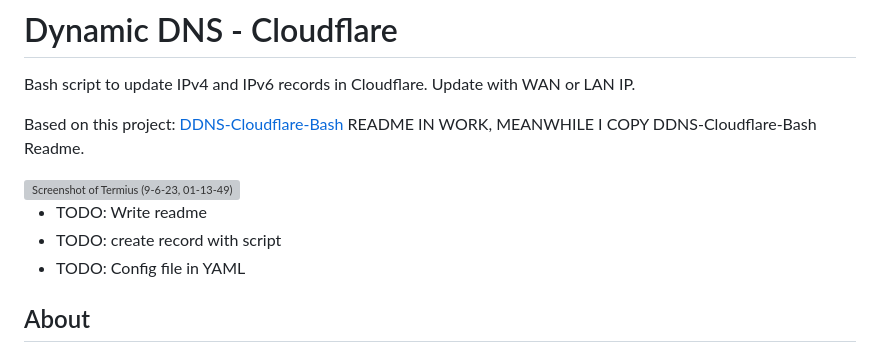
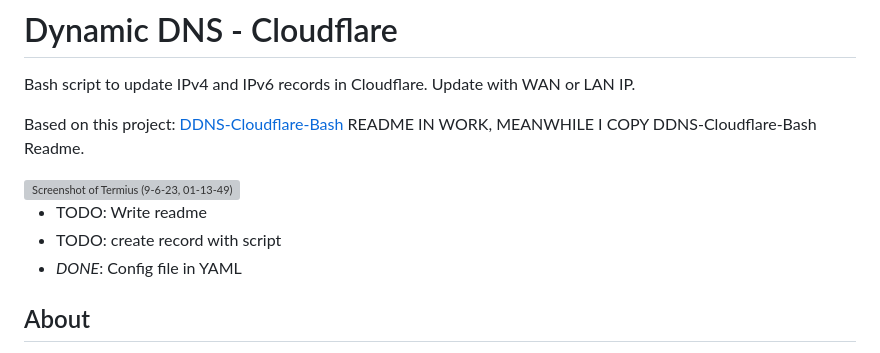
Before and after one commit to jmrplens/Cloudflare-DNS-Updater, a Markdown page: README.md, the part around the change. Drawn GitHub-style; grey boxes are pictures that could not be loaded.

```diff
--- a/README.md
+++ b/README.md
@@ -9,7 +9,7 @@ README IN WORK, MEANWHILE I COPY DDNS-Cloudflare-Bash Readme.
 
 - TODO: Write readme
 - TODO: create record with script
-- TODO: Config file in YAML
+- *DONE*: Config file in YAML
 
 ## About
 
```
